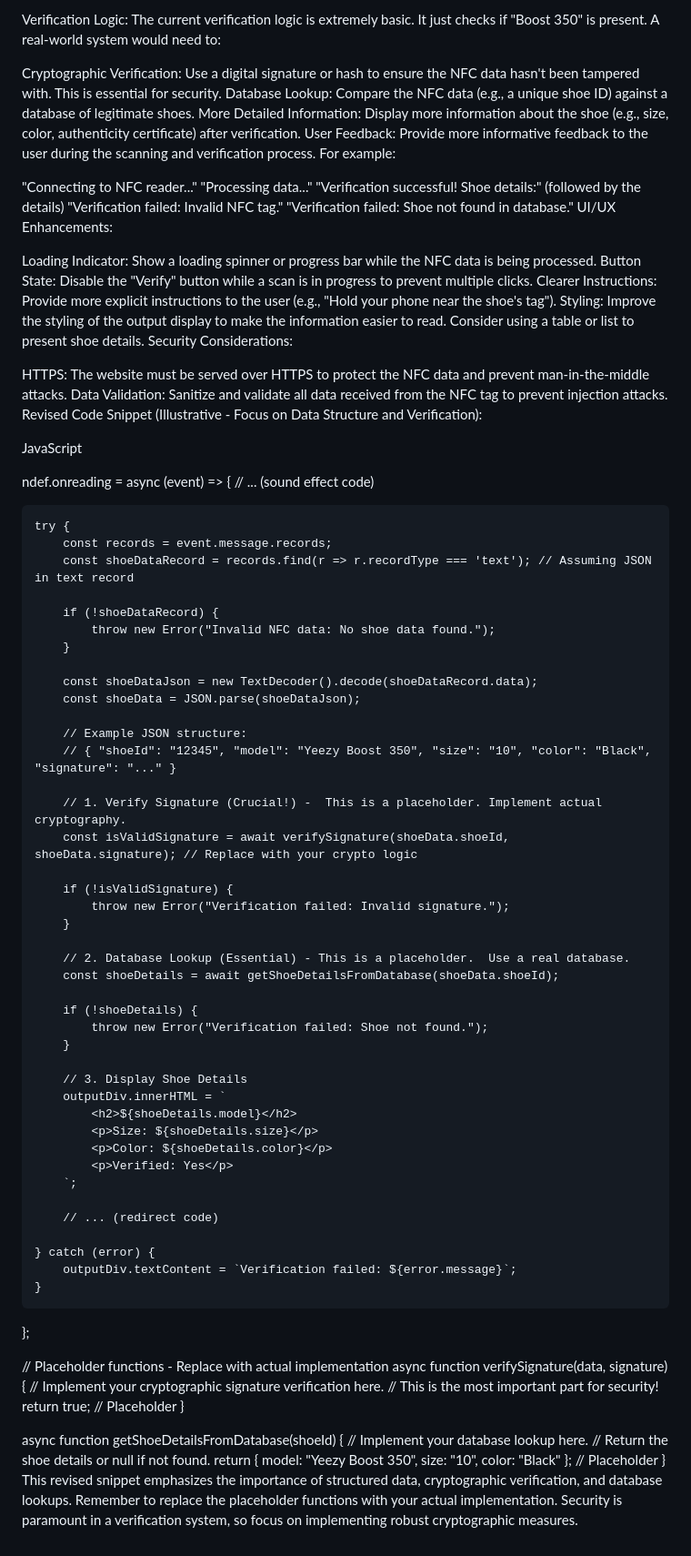
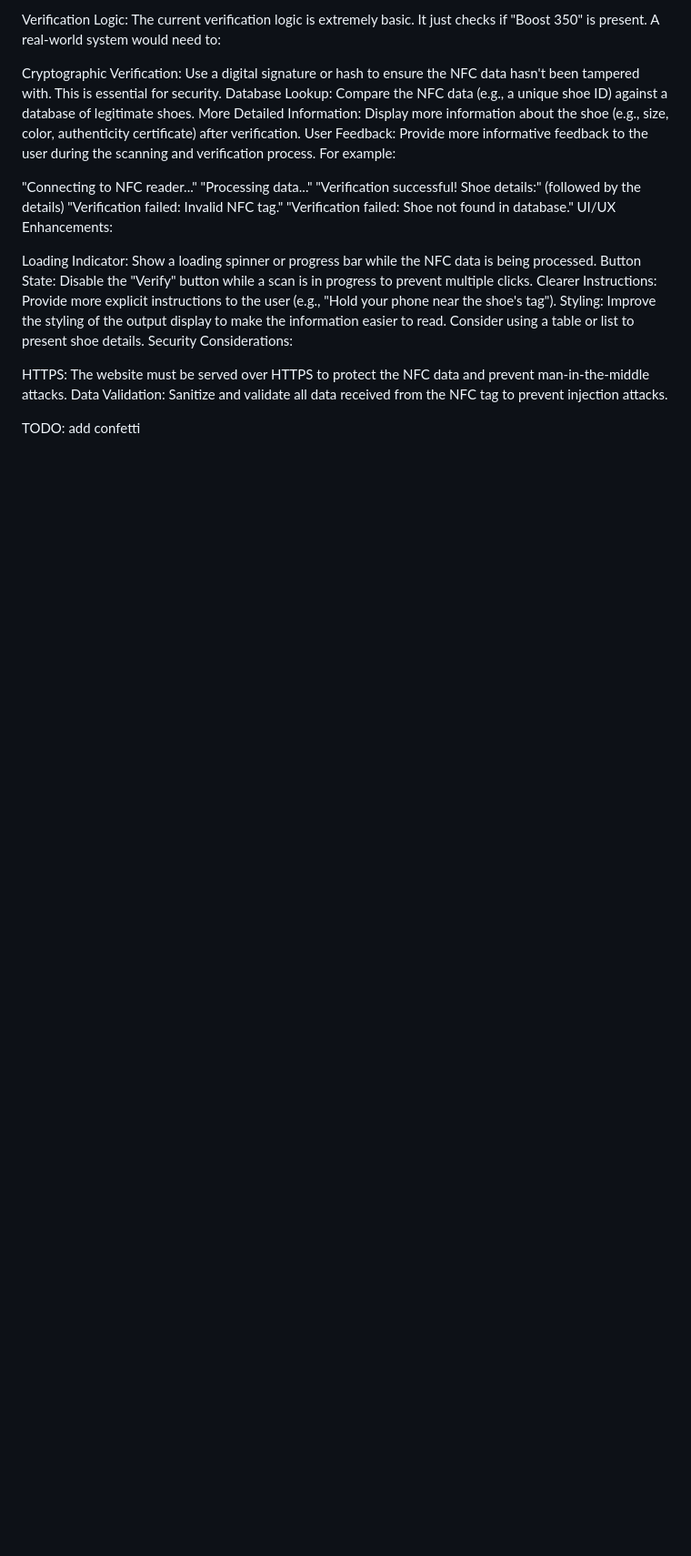
Before and after one commit to escapeadmire/SoleCheck, a Markdown page: Notes.md, the part around the change. Shown at 91% size. GitHub-like rendering; blank space fills up the shorter version.

```diff
--- a/Notes.md
+++ b/Notes.md
@@ -40,66 +40,6 @@ Security Considerations:
 
 HTTPS: The website must be served over HTTPS to protect the NFC data and prevent man-in-the-middle attacks.
 Data Validation: Sanitize and validate all data received from the NFC tag to prevent injection attacks.
-Revised Code Snippet (Illustrative - Focus on Data Structure and Verification):
 
-JavaScript
-
-ndef.onreading = async (event) => {
-    // ... (sound effect code)
-
-    try {
-        const records = event.message.records;
-        const shoeDataRecord = records.find(r => r.recordType === 'text'); // Assuming JSON in text record
-
-        if (!shoeDataRecord) {
-            throw new Error("Invalid NFC data: No shoe data found.");
-        }
-
-        const shoeDataJson = new TextDecoder().decode(shoeDataRecord.data);
-        const shoeData = JSON.parse(shoeDataJson);
-
-        // Example JSON structure:
-        // { "shoeId": "12345", "model": "Yeezy Boost 350", "size": "10", "color": "Black", "signature": "..." }
-
-        // 1. Verify Signature (Crucial!) -  This is a placeholder. Implement actual cryptography.
-        const isValidSignature = await verifySignature(shoeData.shoeId, shoeData.signature); // Replace with your crypto logic
-
-        if (!isValidSignature) {
-            throw new Error("Verification failed: Invalid signature.");
-        }
-
-        // 2. Database Lookup (Essential) - This is a placeholder.  Use a real database.
-        const shoeDetails = await getShoeDetailsFromDatabase(shoeData.shoeId);
-
-        if (!shoeDetails) {
-            throw new Error("Verification failed: Shoe not found.");
-        }
-
-        // 3. Display Shoe Details
-        outputDiv.innerHTML = `
-            <h2>${shoeDetails.model}</h2>
-            <p>Size: ${shoeDetails.size}</p>
-            <p>Color: ${shoeDetails.color}</p>
-            <p>Verified: Yes</p>
-        `;
-
-        // ... (redirect code)
-
-    } catch (error) {
-        outputDiv.textContent = `Verification failed: ${error.message}`;
-    }
-};
-
-// Placeholder functions - Replace with actual implementation
-async function verifySignature(data, signature) {
-    // Implement your cryptographic signature verification here.
-    // This is the most important part for security!
-    return true; // Placeholder
-}
-
-async function getShoeDetailsFromDatabase(shoeId) {
-    // Implement your database lookup here.
-    // Return the shoe details or null if not found.
-    return { model: "Yeezy Boost 350", size: "10", color: "Black" }; // Placeholder
-}
-This revised snippet emphasizes the importance of structured data, cryptographic verification, and database lookups.  Remember to replace the placeholder functions with your actual implementation.  Security is paramount in a verification system, so focus on implementing robust cryptographic measures.
+TODO:
+add confetti
```
